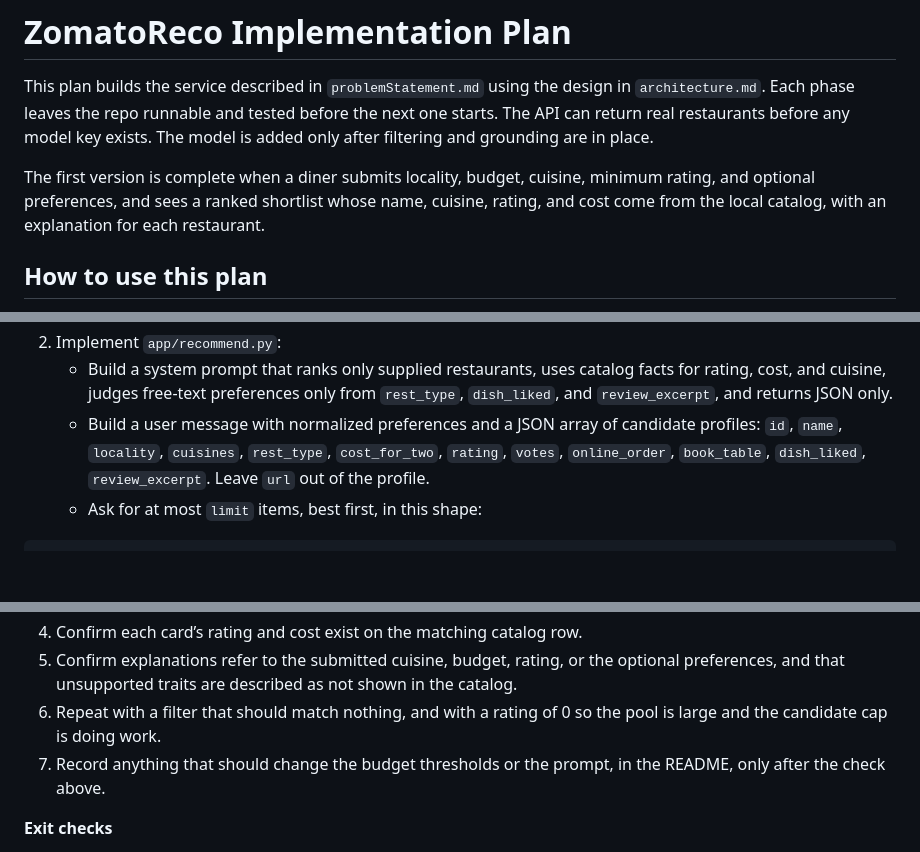
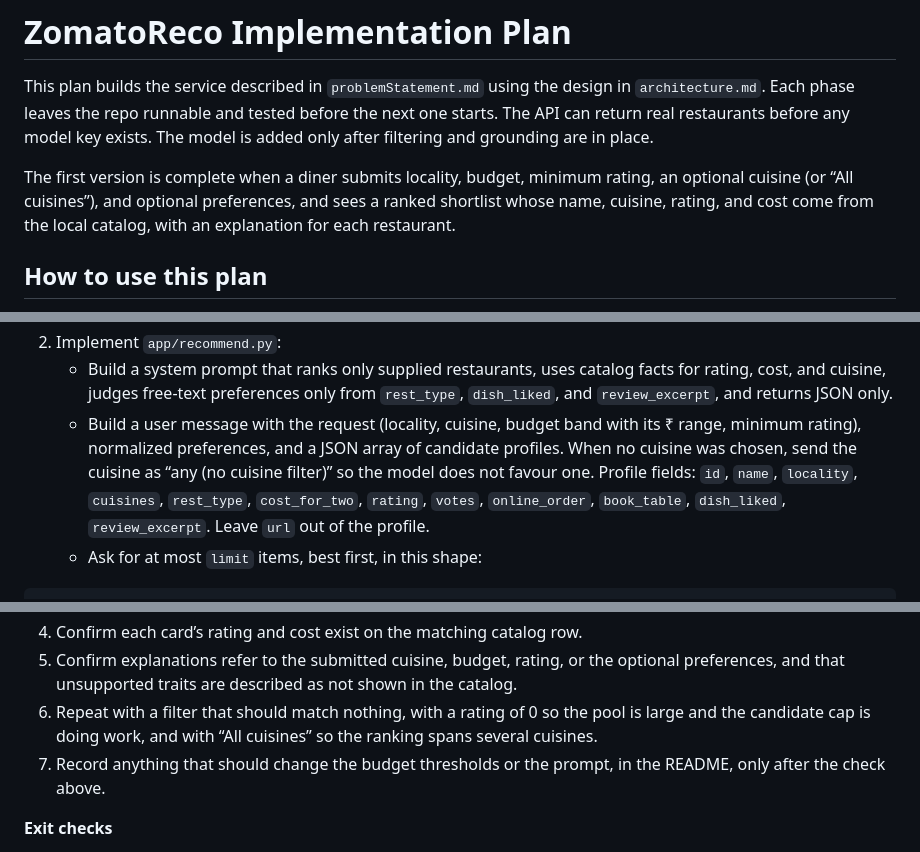
Before and after one commit to deepanshi1/Zomato, a Markdown page: implementation-plan.md, 3 parts joined by grey strips. Rendered like a GitHub page; blank space fills up the shorter version.

````diff
--- a/implementation-plan.md
+++ b/implementation-plan.md
@@ -2,7 +2,7 @@
 
 This plan builds the service described in `problemStatement.md` using the design in `architecture.md`. Each phase leaves the repo runnable and tested before the next one starts. The API can return real restaurants before any model key exists. The model is added only after filtering and grounding are in place.
 
-The first version is complete when a diner submits locality, budget, cuisine, minimum rating, and optional preferences, and sees a ranked shortlist whose name, cuisine, rating, and cost come from the local catalog, with an explanation for each restaurant.
+The first version is complete when a diner submits locality, budget, minimum rating, an optional cuisine (or “All cuisines”), and optional preferences, and sees a ranked shortlist whose name, cuisine, rating, and cost come from the local catalog, with an explanation for each restaurant.
 
 ## How to use this plan
 
@@ -160,7 +163,7 @@ Fallback model: `openai/gpt-oss-20b`. It is faster and supports strict JSON Sche
    - Never log or return the API key.
 2. Implement `app/recommend.py`:
    - Build a system prompt that ranks only supplied restaurants, uses catalog facts for rating, cost, and cuisine, judges free-text preferences only from `rest_type`, `dish_liked`, and `review_excerpt`, and returns JSON only.
-   - Build a user message with normalized preferences and a JSON array of candidate profiles: `id`, `name`, `locality`, `cuisines`, `rest_type`, `cost_for_two`, `rating`, `votes`, `online_order`, `book_table`, `dish_liked`, `review_excerpt`. Leave `url` out of the profile.
+   - Build a user message with the request (locality, cuisine, budget band with its ₹ range, minimum rating), normalized preferences, and a JSON array of candidate profiles. When no cuisine was chosen, send the cuisine as “any (no cuisine filter)” so the model does not favour one. Profile fields: `id`, `name`, `locality`, `cuisines`, `rest_type`, `cost_for_two`, `rating`, `votes`, `online_order`, `book_table`, `dish_liked`, `review_excerpt`. Leave `url` out of the profile.
    - Ask for at most `limit` items, best first, in this shape:
 
 ```json
@@ -233,7 +253,7 @@ Fallback model: `openai/gpt-oss-20b`. It is faster and supports strict JSON Sche
    - Preferences: family-friendly, quick service
 4. Confirm each card’s rating and cost exist on the matching catalog row.
 5. Confirm explanations refer to the submitted cuisine, budget, rating, or the optional preferences, and that unsupported traits are described as not shown in the catalog.
-6. Repeat with a filter that should match nothing, and with a rating of 0 so the pool is large and the candidate cap is doing work.
+6. Repeat with a filter that should match nothing, with a rating of 0 so the pool is large and the candidate cap is doing work, and with “All cuisines” so the ranking spans several cuisines.
 7. Record anything that should change the budget thresholds or the prompt, in the README, only after the check above.
 
 **Exit checks**
````
Also changed, not shown: other parts of implementation-plan.md (+39 -19 lines).
